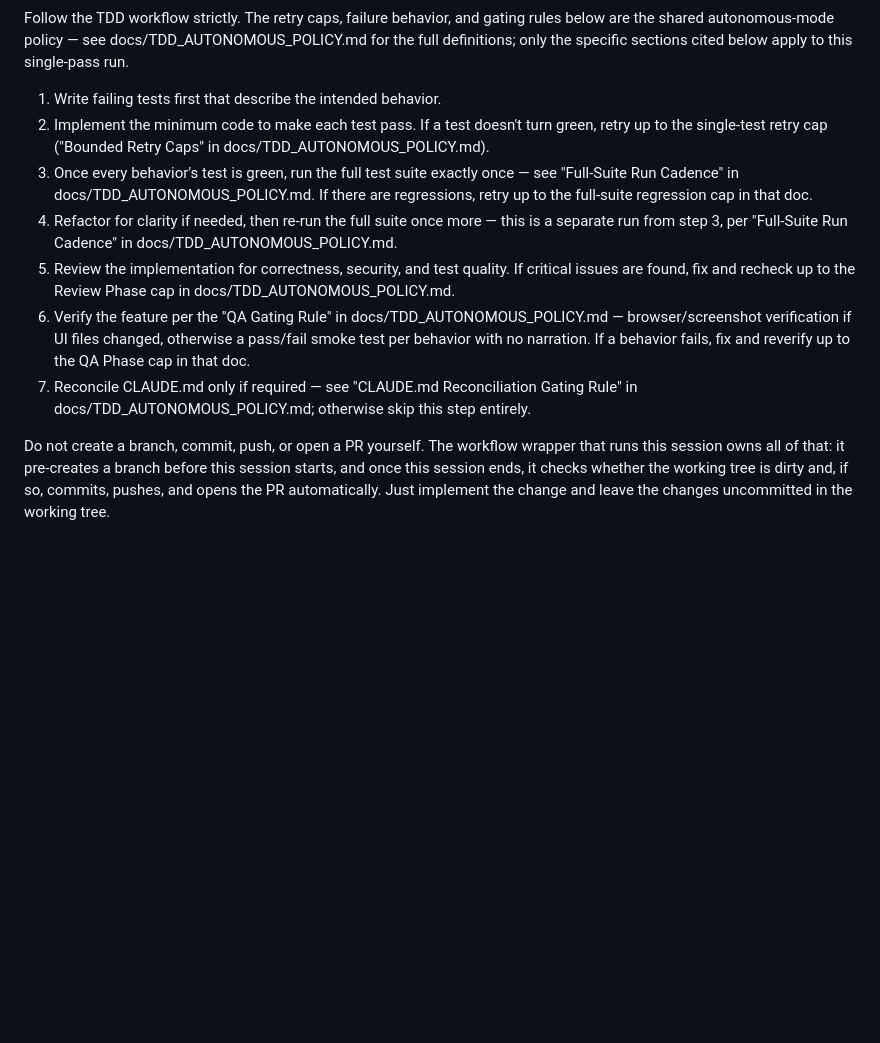
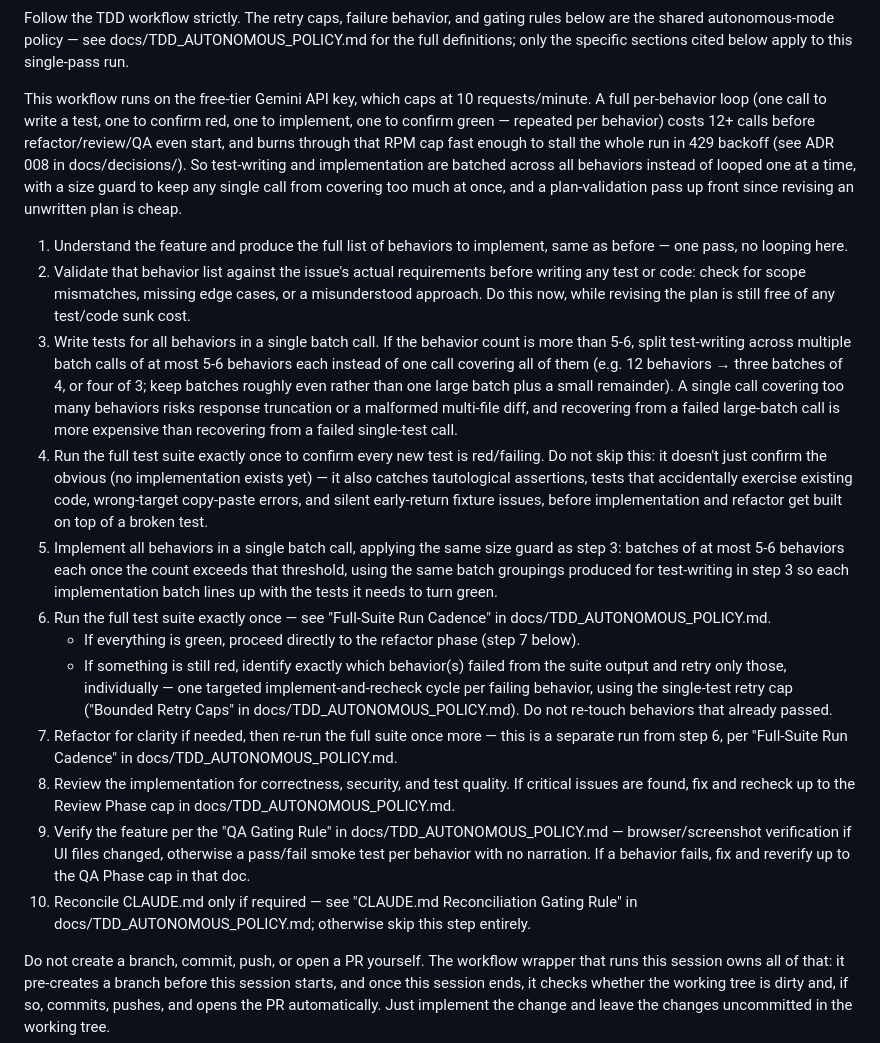
Before and after one commit to AIFS-daniel/qsent, a Markdown page: .github/prompts/implement.md, the part around the change. Drawn GitHub-style; blank space fills up the shorter version.

```diff
--- a/.github/prompts/implement.md
+++ b/.github/prompts/implement.md
@@ -5,28 +5,65 @@ gating rules below are the shared autonomous-mode policy — see
 docs/TDD_AUTONOMOUS_POLICY.md for the full definitions; only the specific
 sections cited below apply to this single-pass run.
 
-1. Write failing tests first that describe the intended behavior.
-2. Implement the minimum code to make each test pass. If a test doesn't turn
-   green, retry up to the single-test retry cap ("Bounded Retry Caps" in
-   docs/TDD_AUTONOMOUS_POLICY.md).
-3. Once every behavior's test is green, run the full test suite exactly
-   once — see "Full-Suite Run Cadence" in docs/TDD_AUTONOMOUS_POLICY.md. If
-   there are regressions, retry up to the full-suite regression cap in that
-   doc.
-4. Refactor for clarity if needed, then re-run the full suite once more —
-   this is a separate run from step 3, per "Full-Suite Run Cadence" in
+This workflow runs on the free-tier Gemini API key, which caps at 10
+requests/minute. A full per-behavior loop (one call to write a test, one to
+confirm red, one to implement, one to confirm green — repeated per behavior)
+costs 12+ calls before refactor/review/QA even start, and burns through that
+RPM cap fast enough to stall the whole run in 429 backoff (see ADR 008 in
+docs/decisions/). So test-writing and implementation are batched across all
+behaviors instead of looped one at a time, with a size guard to keep any
+single call from covering too much at once, and a plan-validation pass up
+front since revising an unwritten plan is cheap.
+
+1. Understand the feature and produce the full list of behaviors to
+   implement, same as before — one pass, no looping here.
+2. Validate that behavior list against the issue's actual requirements
+   before writing any test or code: check for scope mismatches, missing
+   edge cases, or a misunderstood approach. Do this now, while revising the
+   plan is still free of any test/code sunk cost.
+3. Write tests for all behaviors in a single batch call. If the behavior
+   count is more than 5-6, split test-writing across multiple batch calls
+   of at most 5-6 behaviors each instead of one call covering all of them
+   (e.g. 12 behaviors → three batches of 4, or four of 3; keep batches
+   roughly even rather than one large batch plus a small remainder). A
+   single call covering too many behaviors risks response truncation or a
+   malformed multi-file diff, and recovering from a failed large-batch call
+   is more expensive than recovering from a failed single-test call.
+4. Run the full test suite exactly once to confirm every new test is
+   red/failing. Do not skip this: it doesn't just confirm the obvious (no
+   implementation exists yet) — it also catches tautological assertions,
+   tests that accidentally exercise existing code, wrong-target copy-paste
+   errors, and silent early-return fixture issues, before implementation
+   and refactor get built on top of a broken test.
+5. Implement all behaviors in a single batch call, applying the same size
+   guard as step 3: batches of at most 5-6 behaviors each once the count
+   exceeds that threshold, using the same batch groupings produced for
+   test-writing in step 3 so each implementation batch lines up with the
+   tests it needs to turn green.
+6. Run the full test suite exactly once — see "Full-Suite Run Cadence" in
    docs/TDD_AUTONOMOUS_POLICY.md.
-5. Review the implementation for correctness, security, and test quality.
+   - If everything is green, proceed directly to the refactor phase (step
+     7 below).
+   - If something is still red, identify exactly which behavior(s) failed
+     from the suite output and retry only those, individually — one
+     targeted implement-and-recheck cycle per failing behavior, using the
+     single-test retry cap ("Bounded Retry Caps" in
+     docs/TDD_AUTONOMOUS_POLICY.md). Do not re-touch behaviors that already
+     passed.
+7. Refactor for clarity if needed, then re-run the full suite once more —
+   this is a separate run from step 6, per "Full-Suite Run Cadence" in
+   docs/TDD_AUTONOMOUS_POLICY.md.
+8. Review the implementation for correctness, security, and test quality.
    If critical issues are found, fix and recheck up to the Review Phase cap
    in docs/TDD_AUTONOMOUS_POLICY.md.
-6. Verify the feature per the "QA Gating Rule" in
+9. Verify the feature per the "QA Gating Rule" in
    docs/TDD_AUTONOMOUS_POLICY.md — browser/screenshot verification if UI
    files changed, otherwise a pass/fail smoke test per behavior with no
    narration. If a behavior fails, fix and reverify up to the QA Phase cap
    in that doc.
-7. Reconcile CLAUDE.md only if required — see "CLAUDE.md Reconciliation
-   Gating Rule" in docs/TDD_AUTONOMOUS_POLICY.md; otherwise skip this step
-   entirely.
+10. Reconcile CLAUDE.md only if required — see "CLAUDE.md Reconciliation
+    Gating Rule" in docs/TDD_AUTONOMOUS_POLICY.md; otherwise skip this step
+    entirely.
 
 Do not create a branch, commit, push, or open a PR yourself. The workflow
 wrapper that runs this session owns all of that: it pre-creates a branch
```
Also changed, not shown: docs/decisions/008-batch-tdd-for-free-tier-constraints.md (added, +138 -0 lines).
